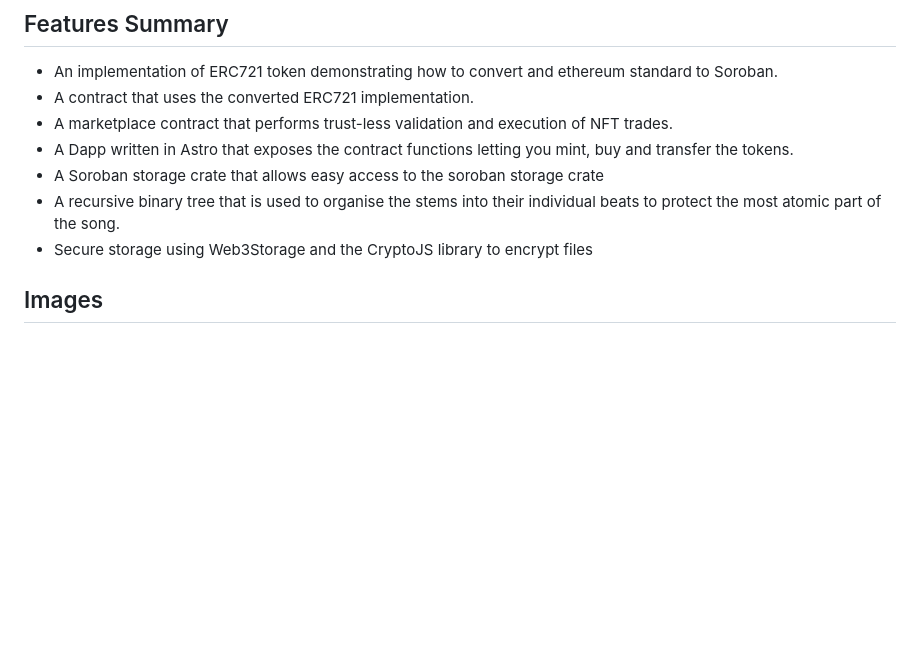
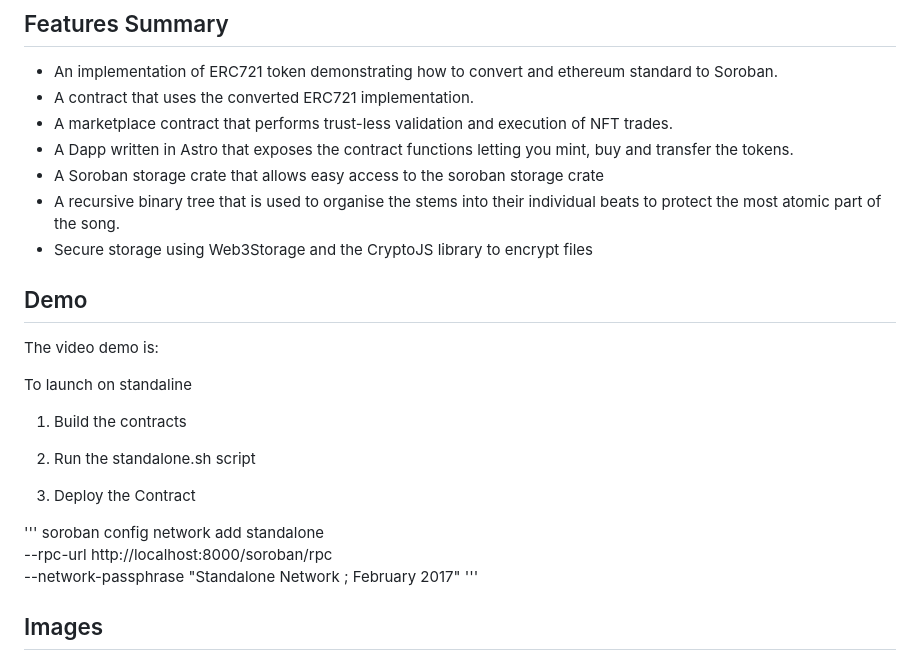
Before and after one commit to jjjutla/Melobyte, a Markdown page: README.md, the part around the change. GitHub-like rendering; blank space fills up the shorter version.

```diff
--- a/README.md
+++ b/README.md
@@ -21,6 +21,25 @@ Melobyte addresses theses challenges using the immutable timestamp of blockchain
 - A recursive binary tree that is used to organise the stems into their individual beats to protect the most atomic part of the song.
 - Secure storage using Web3Storage and the CryptoJS library to encrypt files
 
+## Demo
+
+The video demo is:
+
+
+To launch on standaline
+
+1. Build the contracts
+
+2. Run the standalone.sh script
+
+3. Deploy the Contract
+
+'''
+soroban config network add standalone \
+    --rpc-url http://localhost:8000/soroban/rpc \
+    --network-passphrase "Standalone Network ; February 2017"
+'''
+
 
 ## Images
 <img width="1440" alt="Screenshot 2023-09-17 at 15 51 48" src="https://github.com/jjjutla/Melobyte/assets/22000925/4254393d-f8ce-4186-8f65-ee5f18b319ad">
```
